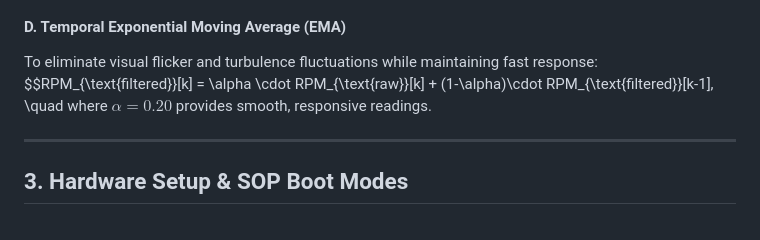
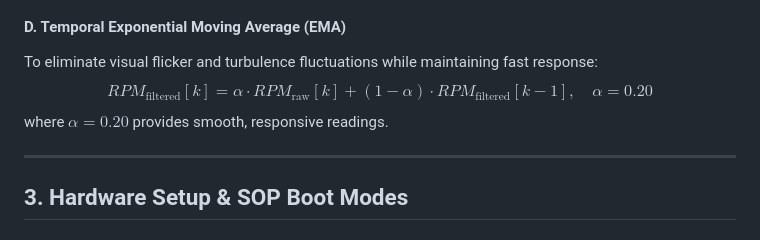
Before and after one commit to Fogyvishnu/AWR1843-Fan-RPM-Radar, a Markdown page: out_of_box_1843_mss/readme.md, the part around the change. GitHub-like rendering.

```diff
--- a/out_of_box_1843_mss/readme.md
+++ b/out_of_box_1843_mss/readme.md
@@ -104,7 +104,9 @@ $$v_{\text{tip}} = d_{\text{continuous}} \times \Delta v_{\text{resolution}}$$
 
 #### D. Temporal Exponential Moving Average (EMA)
 To eliminate visual flicker and turbulence fluctuations while maintaining fast response:
-$$RPM_{\text{filtered}}[k] = \alpha \cdot RPM_{\text{raw}}[k] + (1-\alpha)\cdot RPM_{\text{filtered}}[k-1], \quad
+$$
+RPM_{\text{filtered}}[k] = \alpha \cdot RPM_{\text{raw}}[k] + (1-\alpha)\cdot RPM_{\text{filtered}}[k-1], \quad \alpha=0.20
+$$
 where $\alpha = 0.20$ provides smooth, responsive readings.
 
 ---
```
